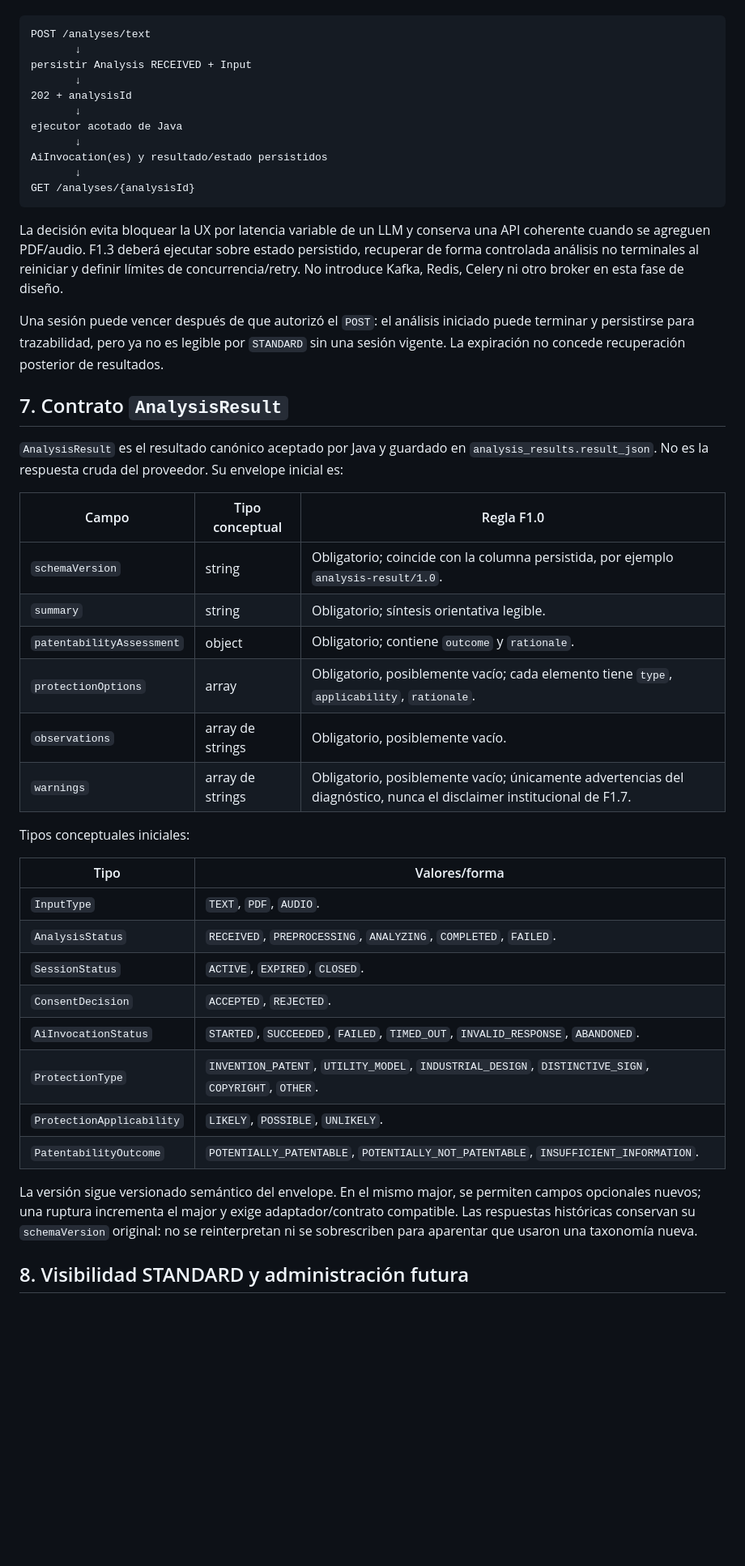
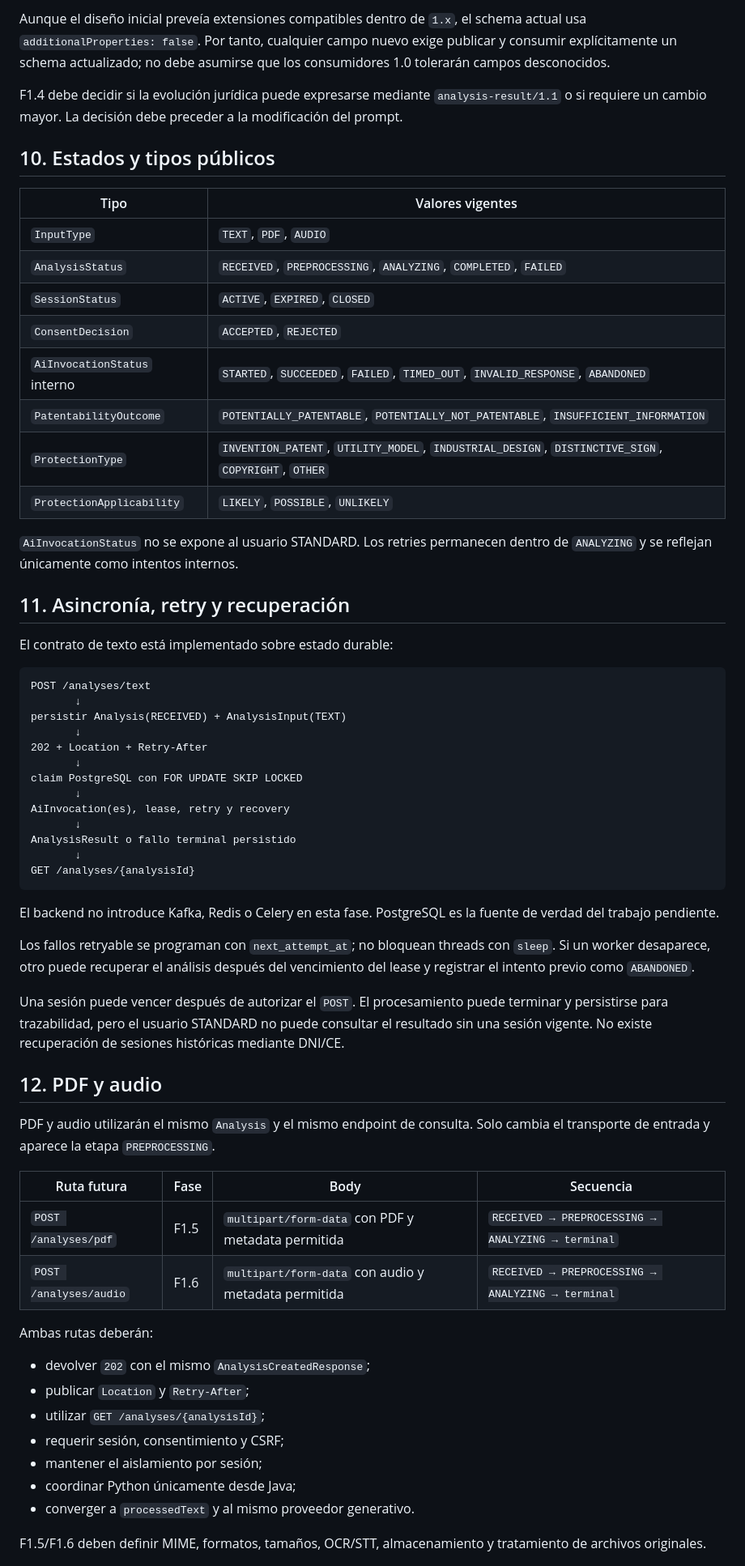
Before and after one commit to ElvisMan2/identipat-ia, a Markdown page: docs/design/analysis-contract.md, the part around one of its changes. Shown at 81% size. GitHub-like rendering; blank space fills up the shorter version.

````diff
--- a/docs/design/analysis-contract.md
+++ b/docs/design/analysis-contract.md
@@ -233,49 +549,66 @@ Se adopta asincronía durable para `POST /analyses/text` y para las rutas de arc
+Aunque el diseño inicial preveía extensiones compatibles dentro de `1.x`, el schema actual usa `additionalProperties: false`. Por tanto, cualquier campo nuevo exige publicar y consumir explícitamente un schema actualizado; no debe asumirse que los consumidores 1.0 tolerarán campos desconocidos.
+
+F1.4 debe decidir si la evolución jurídica puede expresarse mediante `analysis-result/1.1` o si requiere un cambio mayor. La decisión debe preceder a la modificación del prompt.
+
+## 10. Estados y tipos públicos
+
+| Tipo | Valores vigentes |
+|---|---|
+| `InputType` | `TEXT`, `PDF`, `AUDIO` |
+| `AnalysisStatus` | `RECEIVED`, `PREPROCESSING`, `ANALYZING`, `COMPLETED`, `FAILED` |
+| `SessionStatus` | `ACTIVE`, `EXPIRED`, `CLOSED` |
+| `ConsentDecision` | `ACCEPTED`, `REJECTED` |
+| `AiInvocationStatus` interno | `STARTED`, `SUCCEEDED`, `FAILED`, `TIMED_OUT`, `INVALID_RESPONSE`, `ABANDONED` |
+| `PatentabilityOutcome` | `POTENTIALLY_PATENTABLE`, `POTENTIALLY_NOT_PATENTABLE`, `INSUFFICIENT_INFORMATION` |
+| `ProtectionType` | `INVENTION_PATENT`, `UTILITY_MODEL`, `INDUSTRIAL_DESIGN`, `DISTINCTIVE_SIGN`, `COPYRIGHT`, `OTHER` |
+| `ProtectionApplicability` | `LIKELY`, `POSSIBLE`, `UNLIKELY` |
+
+`AiInvocationStatus` no se expone al usuario STANDARD. Los retries permanecen dentro de `ANALYZING` y se reflejan únicamente como intentos internos.
+
+## 11. Asincronía, retry y recuperación
+
+El contrato de texto está implementado sobre estado durable:
 
 ```text
 POST /analyses/text
        ↓
-persistir Analysis RECEIVED + Input
+persistir Analysis(RECEIVED) + AnalysisInput(TEXT)
        ↓
-202 + analysisId
+202 + Location + Retry-After
        ↓
-ejecutor acotado de Java
+claim PostgreSQL con FOR UPDATE SKIP LOCKED
        ↓
-AiInvocation(es) y resultado/estado persistidos
+AiInvocation(es), lease, retry y recovery
+       ↓
+AnalysisResult o fallo terminal persistido
        ↓
 GET /analyses/{analysisId}
 ```
 
-La decisión evita bloquear la UX por latencia variable de un LLM y conserva una API coherente cuando se agreguen PDF/audio. F1.3 deberá ejecutar sobre estado persistido, recuperar de forma controlada análisis no terminales al reiniciar y definir límites de concurrencia/retry. No introduce Kafka, Redis, Celery ni otro broker en esta fase de diseño.
+El backend no introduce Kafka, Redis o Celery en esta fase. PostgreSQL es la fuente de verdad del trabajo pendiente.
 
-Una sesión puede vencer después de que autorizó el `POST`: el análisis iniciado puede terminar y persistirse para trazabilidad, pero ya no es legible por `STANDARD` sin una sesión vigente. La expiración no concede recuperación posterior de resultados.
+Los fallos retryable se programan con `next_attempt_at`; no bloquean threads con `sleep`. Si un worker desaparece, otro puede recuperar el análisis después del vencimiento del lease y registrar el intento previo como `ABANDONED`.
 
-## 7. Contrato `AnalysisResult`
+Una sesión puede vencer después de autorizar el `POST`. El procesamiento puede terminar y persistirse para trazabilidad, pero el usuario STANDARD no puede consultar el resultado sin una sesión vigente. No existe recuperación de sesiones históricas mediante DNI/CE.
 
-`AnalysisResult` es el resultado canónico aceptado por Java y guardado en `analysis_results.result_json`. No es la respuesta cruda del proveedor. Su envelope inicial es:
+## 12. PDF y audio
 
-| Campo | Tipo conceptual | Regla F1.0 |
-| --- | --- | --- |
-| `schemaVersion` | string | Obligatorio; coincide con la columna persistida, por ejemplo `analysis-result/1.0`. |
-| `summary` | string | Obligatorio; síntesis orientativa legible. |
-| `patentabilityAssessment` | object | Obligatorio; contiene `outcome` y `rationale`. |
-| `protectionOptions` | array | Obligatorio, posiblemente vacío; cada elemento tiene `type`, `applicability`, `rationale`. |
-| `observations` | array de strings | Obligatorio, posiblemente vacío. |
-| `warnings` | array de strings | Obligatorio, posiblemente vacío; únicamente advertencias del diagnóstico, nunca el disclaimer institucional de F1.7. |
+PDF y audio utilizarán el mismo `Analysis` y el mismo endpoint de consulta. Solo cambia el transporte de entrada y aparece la etapa `PREPROCESSING`.
 
-Tipos conceptuales iniciales:
+| Ruta futura | Fase | Body | Secuencia |
+|---|---|---|---|
+| `POST /analyses/pdf` | F1.5 | `multipart/form-data` con PDF y metadata permitida | `RECEIVED → PREPROCESSING → ANALYZING → terminal` |
+| `POST /analyses/audio` | F1.6 | `multipart/form-data` con audio y metadata permitida | `RECEIVED → PREPROCESSING → ANALYZING → terminal` |
 
-| Tipo | Valores/forma |
-| --- | --- |
-| `InputType` | `TEXT`, `PDF`, `AUDIO`. |
-| `AnalysisStatus` | `RECEIVED`, `PREPROCESSING`, `ANALYZING`, `COMPLETED`, `FAILED`. |
-| `SessionStatus` | `ACTIVE`, `EXPIRED`, `CLOSED`. |
-| `ConsentDecision` | `ACCEPTED`, `REJECTED`. |
-| `AiInvocationStatus` | `STARTED`, `SUCCEEDED`, `FAILED`, `TIMED_OUT`, `INVALID_RESPONSE`, `ABANDONED`. |
-| `ProtectionType` | `INVENTION_PATENT`, `UTILITY_MODEL`, `INDUSTRIAL_DESIGN`, `DISTINCTIVE_SIGN`, `COPYRIGHT`, `OTHER`. |
-| `ProtectionApplicability` | `LIKELY`, `POSSIBLE`, `UNLIKELY`. |
-| `PatentabilityOutcome` | `POTENTIALLY_PATENTABLE`, `POTENTIALLY_NOT_PATENTABLE`, `INSUFFICIENT_INFORMATION`. |
+Ambas rutas deberán:
 
-La versión sigue versionado semántico del envelope. En el mismo major, se permiten campos opcionales nuevos; una ruptura incrementa el major y exige adaptador/contrato compatible. Las respuestas históricas conservan su `schemaVersion` original: no se reinterpretan ni se sobrescriben para aparentar que usaron una taxonomía nueva.
+- devolver `202` con el mismo `AnalysisCreatedResponse`;
+- publicar `Location` y `Retry-After`;
+- utilizar `GET /analyses/{analysisId}`;
+- requerir sesión, consentimiento y CSRF;
+- mantener el aislamiento por sesión;
+- coordinar Python únicamente desde Java;
+- converger a `processedText` y al mismo proveedor generativo.
 
-## 8. Visibilidad STANDARD y administración futura
+F1.5/F1.6 deben definir MIME, formatos, tamaños, OCR/STT, almacenamiento y tratamiento de archivos originales.
 
````
Also changed, not shown: other parts of docs/design/analysis-contract.md (+436 -103 lines).
